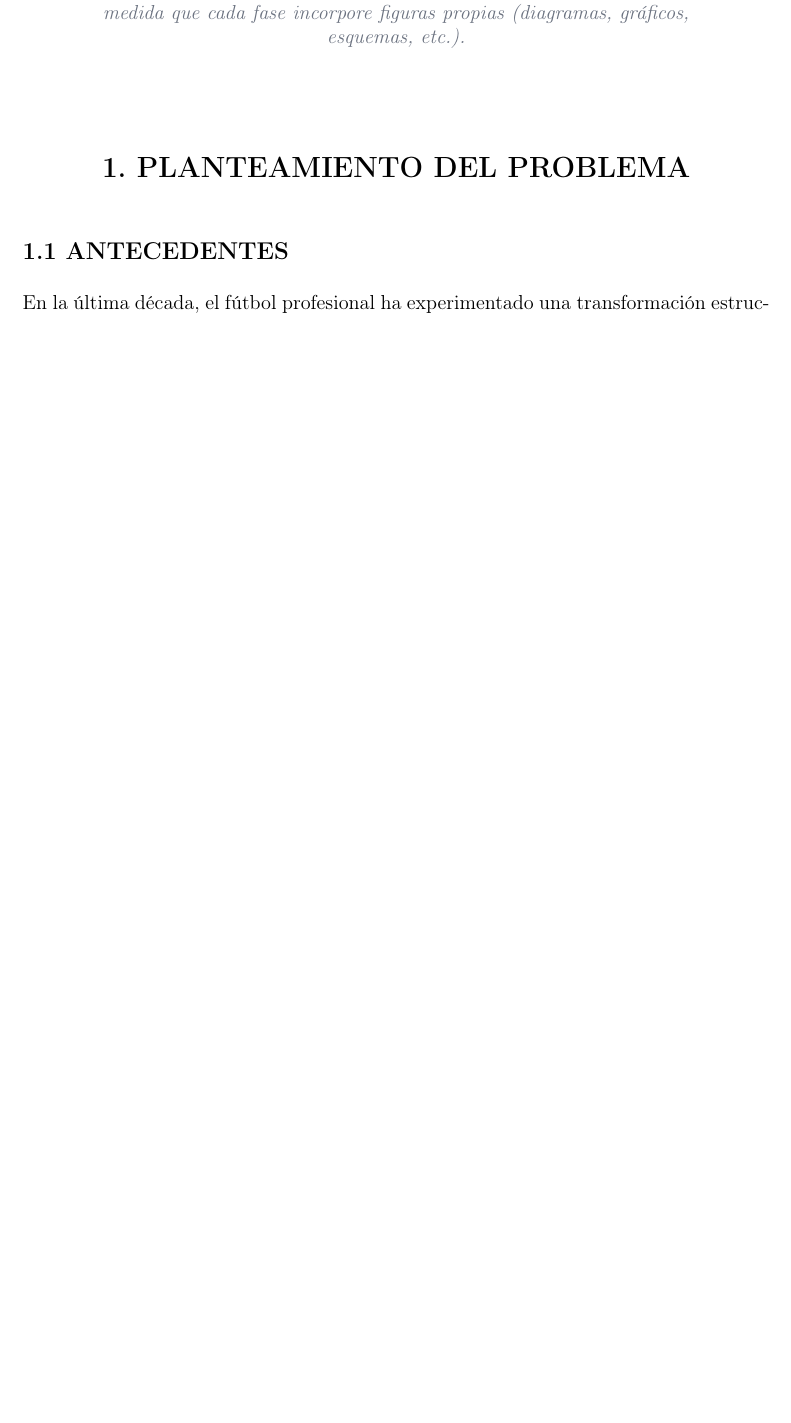
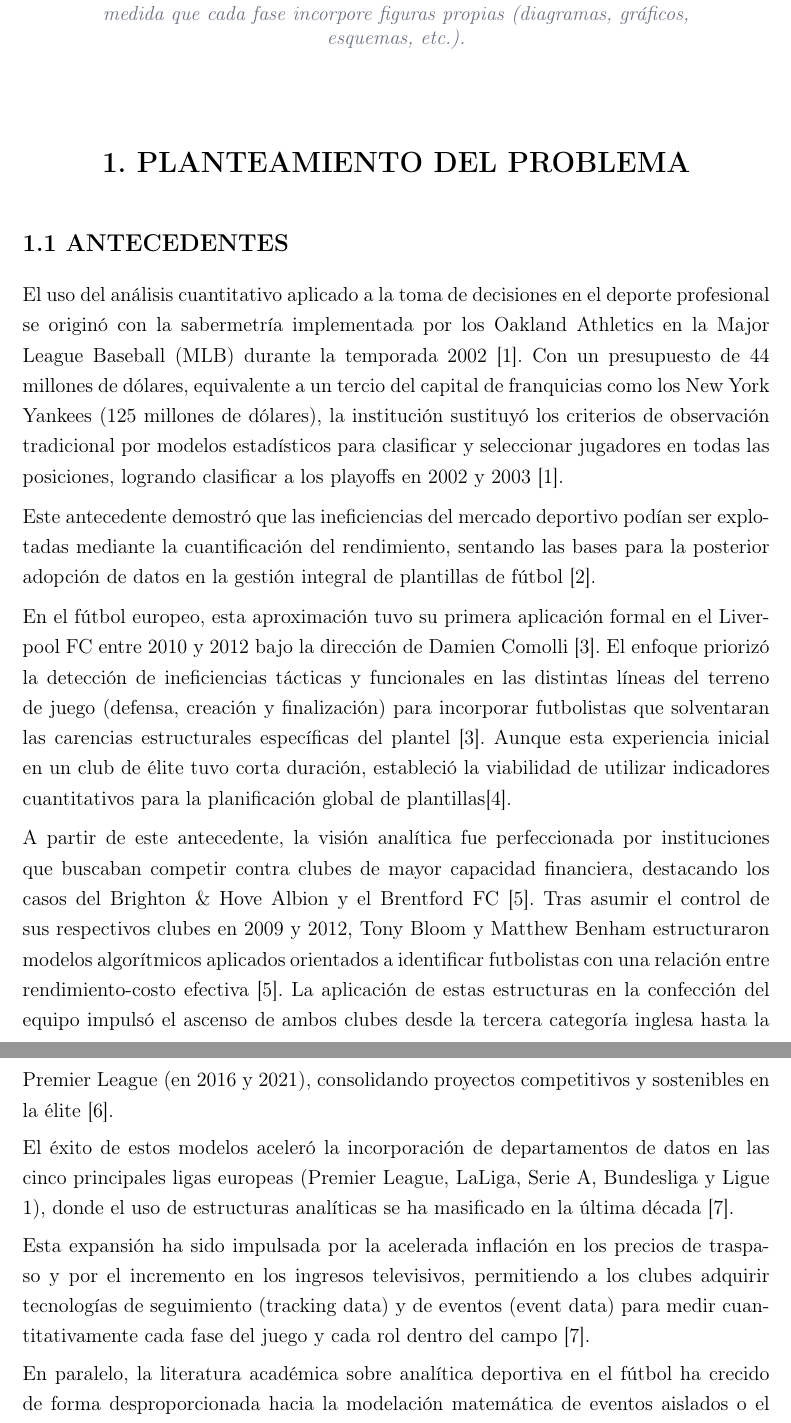
Before and after one commit to PaleRiver/ProyectoMetodologia, a LaTeX document (documento/main.tex, which reads documento/secciones/plant_prob.tex): part of page 3 of 5 before the commit and two parts of pages 3 and 4 of 7 after it, the two joined at a grey line, cut so that both start at the same text, the shorter picture padded with empty space. Compiled offline with pdfLaTeX.

Commit message:
Borrador Antecedentes

```diff
--- a/documento/secciones/plant_prob.tex
+++ b/documento/secciones/plant_prob.tex
@@ -6,4 +6,16 @@
 
 \noindent{\large\bfseries 1.1 ANTECEDENTES}\par\vspace{0.5em}
 
-En la última década, el fútbol profesional ha experimentado una transformación estructural impulsada por la incorporación de la ciencia de datos \cite{carey2024}
+El uso del análisis cuantitativo aplicado a la toma de decisiones en el deporte profesional se originó con la sabermetría implementada por los Oakland Athletics en la Major League Baseball (MLB) durante la temporada 2002 [1]. Con un presupuesto de 44 millones de dólares, equivalente a un tercio del capital de franquicias como los New York Yankees (125 millones de dólares), la institución sustituyó los criterios de observación tradicional por modelos estadísticos para clasificar y seleccionar jugadores en todas las posiciones, logrando clasificar a los playoffs en 2002 y 2003 [1].
+
+Este antecedente demostró que las ineficiencias del mercado deportivo podían ser explotadas mediante la cuantificación del rendimiento, sentando las bases para la posterior adopción de datos en la gestión integral de plantillas de fútbol [2].
+
+En el fútbol europeo, esta aproximación tuvo su primera aplicación formal en el Liverpool FC entre 2010 y 2012 bajo la dirección de Damien Comolli [3]. El enfoque priorizó la detección de ineficiencias tácticas y funcionales en las distintas líneas del terreno de juego (defensa, creación y finalización) para incorporar futbolistas que solventaran las carencias estructurales específicas del plantel [3]. Aunque esta experiencia inicial en un club de élite tuvo corta duración, estableció la viabilidad de utilizar indicadores cuantitativos para la planificación global de plantillas[4].
+
+A partir de este antecedente, la visión analítica fue perfeccionada por instituciones que buscaban competir contra clubes de mayor capacidad financiera, destacando los casos del Brighton \& Hove Albion y el Brentford FC [5]. Tras asumir el control de sus respectivos clubes en 2009 y 2012, Tony Bloom y Matthew Benham estructuraron modelos algorítmicos aplicados orientados a identificar futbolistas con una relación entre rendimiento-costo efectiva [5]. La aplicación de estas estructuras en la confección del equipo impulsó el ascenso de ambos clubes desde la tercera categoría inglesa hasta la Premier League (en 2016 y 2021), consolidando proyectos competitivos y sostenibles en la élite [6].
+
+El éxito de estos modelos aceleró la incorporación de departamentos de datos en las cinco principales ligas europeas (Premier League, LaLiga, Serie A, Bundesliga y Ligue 1), donde el uso de estructuras analíticas se ha masificado en la última década [7].
+
+Esta expansión ha sido impulsada por la acelerada inflación en los precios de traspaso y por el incremento en los ingresos televisivos, permitiendo a los clubes adquirir tecnologías de seguimiento (tracking data) y de eventos (event data) para medir cuantitativamente cada fase del juego y cada rol dentro del campo [7].
+
+En paralelo, la literatura académica sobre analítica deportiva en el fútbol ha crecido de forma desproporcionada hacia la modelación matemática de eventos aislados o el estudio de clubes de élite con infraestructuras propietarias de alto costo [8].
```
Also changed, not shown: documento/secciones/plant_prob.tex (15 more changed lines).
